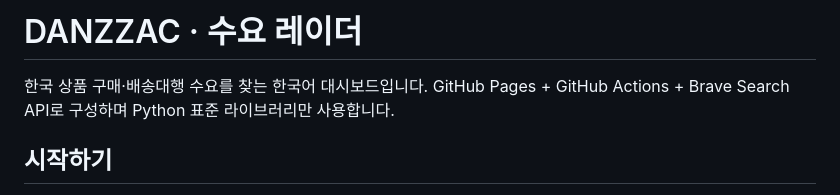
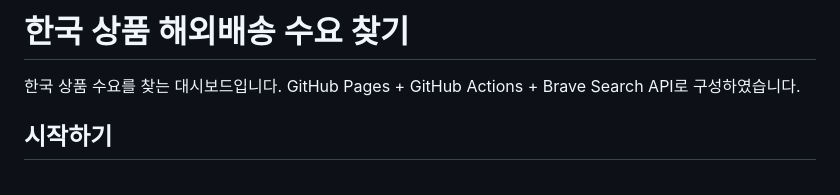
Before and after one commit to gitteor/danzzac-search, a Markdown page: README.md, the part around the change. Rendered like a GitHub page.

```diff
--- a/README.md
+++ b/README.md
@@ -1,6 +1,6 @@
-# DANZZAC · 수요 레이더
+# 한국 상품 해외배송 수요 찾기
 
-한국 상품 구매·배송대행 수요를 찾는 한국어 대시보드입니다. GitHub Pages + GitHub Actions + Brave Search API로 구성하며 Python 표준 라이브러리만 사용합니다.
+한국 상품 수요를 찾는 대시보드입니다. GitHub Pages + GitHub Actions + Brave Search API로 구성하였습니다.
 
 ## 시작하기
 
```
